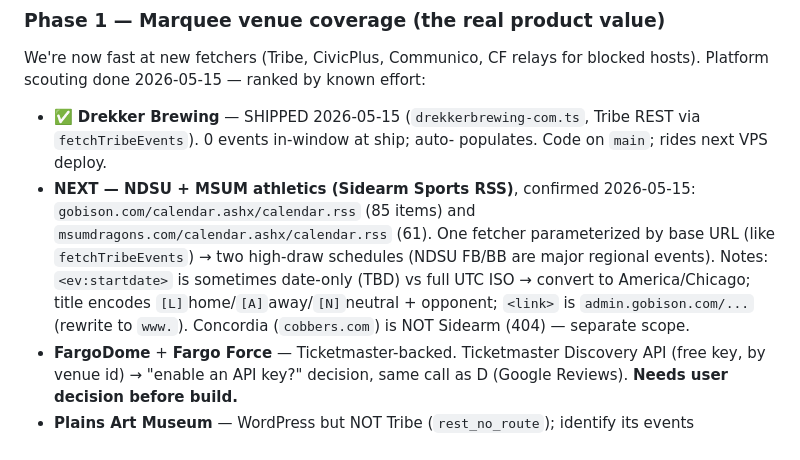
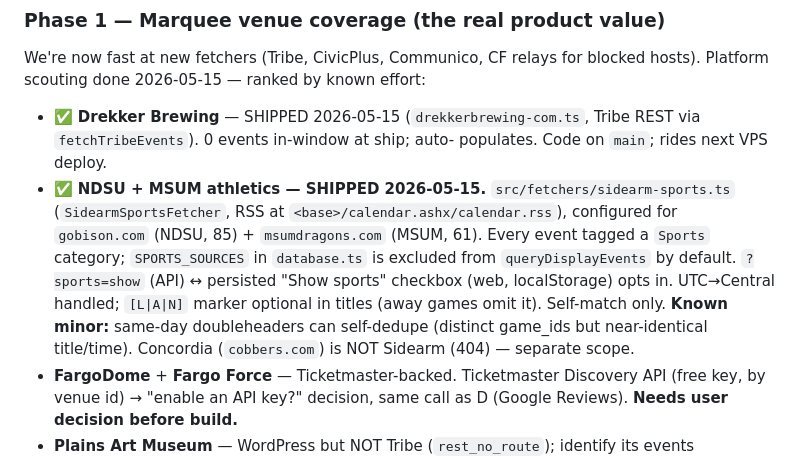
Before and after one commit to Stan-Stani/fargoings, a Markdown page: PLAN.md, the part around the change. Rendered like a GitHub page.

Commit message:
docs(plan): mark NDSU/MSUM sports shipped
Co-Authored-By: Claude Opus 4.7 (1M context) <noreply@anthropic.com>

```diff
--- a/PLAN.md
+++ b/PLAN.md
@@ -98,14 +98,16 @@ blocked hosts). Platform scouting done 2026-05-15 — ranked by known effort:
 - ✅ **Drekker Brewing** — SHIPPED 2026-05-15 (`drekkerbrewing-com.ts`,
   Tribe REST via `fetchTribeEvents`). 0 events in-window at ship; auto-
   populates. Code on `main`; rides next VPS deploy.
-- **NEXT — NDSU + MSUM athletics (Sidearm Sports RSS)**, confirmed
-  2026-05-15: `gobison.com/calendar.ashx/calendar.rss` (85 items) and
-  `msumdragons.com/calendar.ashx/calendar.rss` (61). One fetcher
-  parameterized by base URL (like `fetchTribeEvents`) → two high-draw
-  schedules (NDSU FB/BB are major regional events). Notes: `<ev:startdate>`
-  is sometimes date-only (TBD) vs full UTC ISO → convert to America/Chicago;
-  title encodes `[L]`home/`[A]`away/`[N]`neutral + opponent; `<link>` is
-  `admin.gobison.com/...` (rewrite to `www.`). Concordia (`cobbers.com`) is
+- ✅ **NDSU + MSUM athletics — SHIPPED 2026-05-15.**
+  `src/fetchers/sidearm-sports.ts` (`SidearmSportsFetcher`, RSS at
+  `<base>/calendar.ashx/calendar.rss`), configured for `gobison.com` (NDSU,
+  85) + `msumdragons.com` (MSUM, 61). Every event tagged a `Sports`
+  category; `SPORTS_SOURCES` in `database.ts` is excluded from
+  `queryDisplayEvents` by default. `?sports=show` (API) ↔ persisted
+  "Show sports" checkbox (web, localStorage) opts in. UTC→Central handled;
+  `[L|A|N]` marker optional in titles (away games omit it). Self-match only.
+  **Known minor:** same-day doubleheaders can self-dedupe (distinct
+  game_ids but near-identical title/time). Concordia (`cobbers.com`) is
   NOT Sidearm (404) — separate scope.
 - **FargoDome** + **Fargo Force** — Ticketmaster-backed. Ticketmaster
   Discovery API (free key, by venue id) → "enable an API key?" decision,
```
